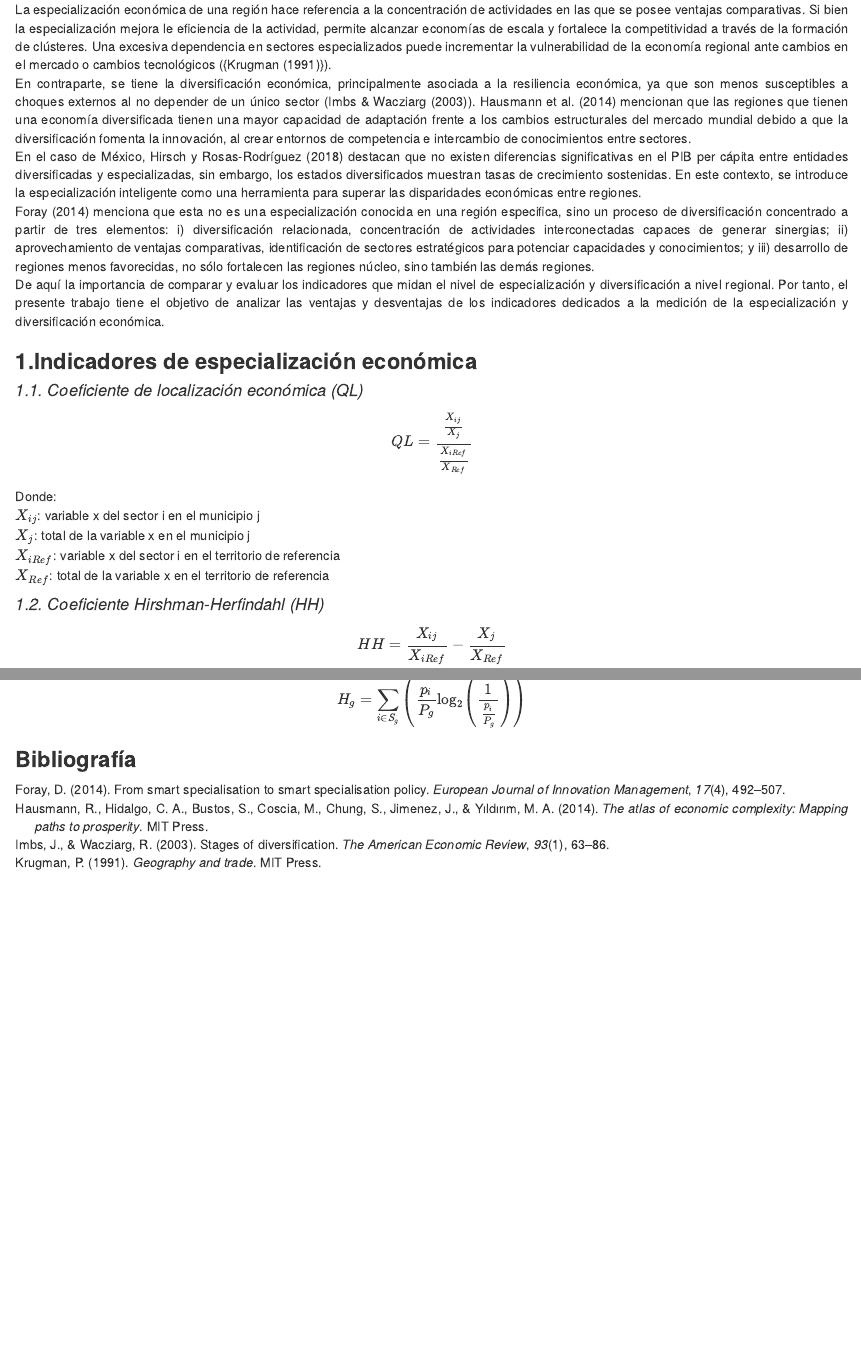
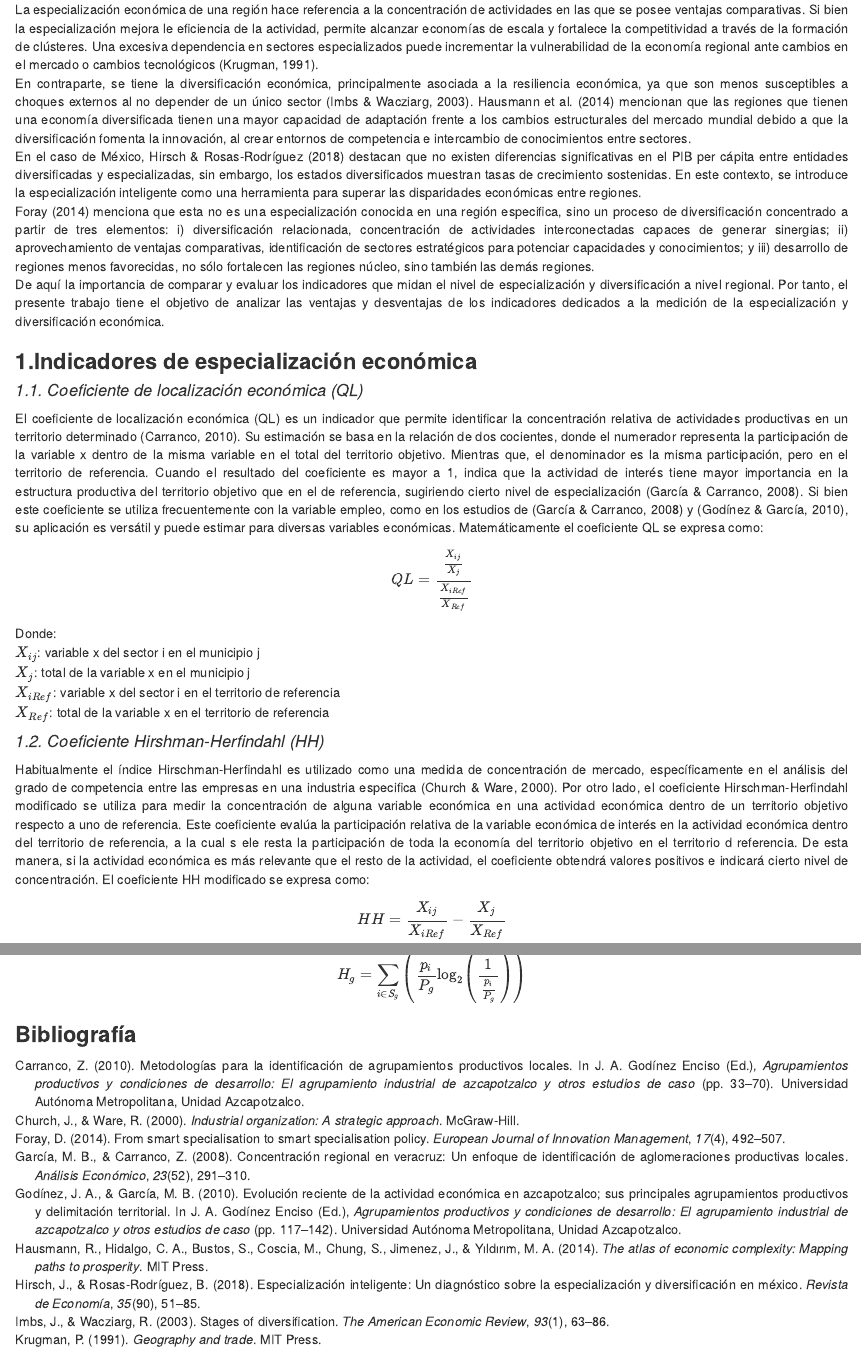
Before and after one commit to LeoPerVic/Ventajas-y-desventajas-de-los-indicadores-de-especializaci-n-y-diversificaci-n-econ-mica, an R Markdown document (Ventajas y desventajas de los indicadores de especialización y diversificación económica.Rmd): the page in a window 1100 px wide, from 220 px down, and a second part further down, joined at a grey line. Rendered offline with R 4.5, knitr and Pandoc, with nearby package versions.

Commit message:
cita solucinada

```diff
--- a/Bibliografia.bib
+++ b/Bibliografia.bib
@@ -24,6 +24,18 @@
   address   = {Cambridge, MA},
 }
 
+@article{Garcia2008,
+  author = {García, María B. and Carranco, Zulema},
+  title = {Concentración regional en Veracruz: Un enfoque de identificación de aglomeraciones productivas locales},
+  journal = {Análisis Económico},
+  year = {2008},
+  volume = {23},
+  number = {52},
+  pages = {291-310},
+  publisher = {Universidad Autónoma Metropolitana, Unidad Azcapotzalco}
+}
+
+
 @article{foray2014,
   author    = {Foray, Dominique},
   title     = {From smart specialisation to smart specialisation policy},
@@ -33,3 +45,8 @@
   number    = {4},
   pages     = {492--507},
 }
+
+@article{Hirsch2018,
+  author = {Hirsch, Julia and Rosas-Rodríguez, Beatriz},
+  title = {Especialización inteligente: Un diagnóstico sobre la especialización y diversificación en México},
+  journal = {Revista de Economía},
@@ -35,0 +61,24 @@
+  title = {Metodologías para la identificación de agrupamientos productivos locales},
+  booktitle = {Agrupamientos productivos y condiciones de desarrollo: el agrupamiento industrial de Azcapotzalco y otros estudios de caso},
+  editor = {Godínez Enciso, José A.},
+  pages = {33-70},
+  year = {2010},
+  publisher = {Universidad Autónoma Metropolitana, Unidad Azcapotzalco},
+  address = {Ciudad de México}
+}
+
+@incollection{Godinez2010,
+  author = {Godínez, José A. and García, María B.},
+  title = {Evolución reciente de la actividad económica en Azcapotzalco; sus principales agrupamientos productivos y delimitación territorial},
+  booktitle = {Agrupamientos productivos y condiciones de desarrollo: El agrupamiento industrial de Azcapotzalco y otros estudios de caso},
+  editor = {Godínez Enciso, José A.},
+  pages = {117-142},
+  year = {2010},
+  publisher = {Universidad Autónoma Metropolitana, Unidad Azcapotzalco},
+  address = {Ciudad de México}
+}
+
+@book{Church2000,
+  author = {Church, Jeffrey and Ware, Roger},
+  title = {Industrial Organization: A Strategic Approach},
+  year = {2000},
@@ -35,0 +90,6 @@
+  title = {Consideraciones sobre el índice de Gini para medir la concentración del ingreso},
+  journal = {Revista de la CEPAL},
+  number = {9},
+  year = {2001},
+  month = {marzo}
+}
--- a/Ventajas y desventajas de los indicadores de especialización y diversificación económica.Rmd
+++ b/Ventajas y desventajas de los indicadores de especialización y diversificación económica.Rmd
@@ -17,15 +17,19 @@ knitr::opts_chunk$set(message = FALSE)
 ### **Introducción**
 
 <div style="text-align: justify">  <div/>
-La especialización económica de una región hace referencia a la concentración de actividades en las que se posee ventajas comparativas. Si bien la especialización mejora le eficiencia de la actividad, permite alcanzar economías de escala y fortalece la competitividad a través de la formación de clústeres. Una excesiva dependencia en sectores especializados puede incrementar la vulnerabilidad de la economía regional ante cambios en el mercado o cambios tecnológicos ({@krugman1991}).\
-     En contraparte, se tiene la diversificación económica, principalmente asociada a la resiliencia económica, ya que son menos susceptibles a choques externos al no depender de un único sector (@imbs2003). @hausmann2014 mencionan que las regiones que tienen una economía diversificada tienen una mayor capacidad de adaptación frente a los cambios estructurales del mercado mundial debido a que la diversificación fomenta la innovación, al crear entornos de competencia e intercambio de conocimientos entre sectores.\
-     En el caso de México, Hirsch y Rosas-Rodríguez (2018) destacan que no existen diferencias significativas en el PIB per cápita entre entidades diversificadas y especializadas, sin embargo, los estados diversificados muestran tasas de crecimiento sostenidas. En este contexto, se introduce la especialización inteligente como una herramienta para superar las disparidades económicas entre regiones.\
-     @foray2014 menciona que esta no es una especialización conocida en una región especifica, sino un proceso de diversificación concentrado a partir de tres elementos: i) diversificación relacionada, concentración de actividades interconectadas capaces de generar sinergias; ii) aprovechamiento de ventajas comparativas, identificación de sectores estratégicos para potenciar capacidades y conocimientos; y iii) desarrollo de regiones menos favorecidas, no sólo fortalecen las regiones núcleo, sino también las demás regiones.\
-     De aquí la importancia de comparar y evaluar los indicadores que midan el nivel de especialización y diversificación a nivel regional. Por tanto, el presente trabajo tiene el objetivo de analizar las ventajas y desventajas de los indicadores dedicados a la medición de la especialización y diversificación económica.\
+La especialización económica de una región hace referencia a la concentración de actividades en las que se posee ventajas comparativas. Si bien la especialización mejora le eficiencia de la actividad, permite alcanzar economías de escala y fortalece la competitividad a través de la formación de clústeres. Una excesiva dependencia en sectores especializados puede incrementar la vulnerabilidad de la economía regional ante cambios en el mercado o cambios tecnológicos [@krugman1991].\
+En contraparte, se tiene la diversificación económica, principalmente asociada a la resiliencia económica, ya que son menos susceptibles a choques externos al no depender de un único sector [@imbs2003]. @hausmann2014 mencionan que las regiones que tienen una economía diversificada tienen una mayor capacidad de adaptación frente a los cambios estructurales del mercado mundial debido a que la diversificación fomenta la innovación, al crear entornos de competencia e intercambio de conocimientos entre sectores.\
+En el caso de México, @Hirsch2018 destacan que no existen diferencias significativas en el PIB per cápita entre entidades diversificadas y especializadas, sin embargo, los estados diversificados muestran tasas de crecimiento sostenidas. En este contexto, se introduce la especialización inteligente como una herramienta para superar las disparidades económicas entre regiones.\
+@foray2014 menciona que esta no es una especialización conocida en una región especifica, sino un proceso de diversificación concentrado a partir de tres elementos: i) diversificación relacionada, concentración de actividades interconectadas capaces de generar sinergias; ii) aprovechamiento de ventajas comparativas, identificación de sectores estratégicos para potenciar capacidades y conocimientos; y iii) desarrollo de regiones menos favorecidas, no sólo fortalecen las regiones núcleo, sino también las demás regiones.\
+De aquí la importancia de comparar y evaluar los indicadores que midan el nivel de especialización y diversificación a nivel regional. Por tanto, el presente trabajo tiene el objetivo de analizar las ventajas y desventajas de los indicadores dedicados a la medición de la especialización y diversificación económica.\
+
 
 ### **1.Indicadores de especialización económica**
 
 #### *1.1. Coeficiente de localización económica (QL)*
+
+El coeficiente de localización económica (QL) es un indicador que permite identificar la concentración relativa de actividades productivas en un territorio determinado [@Carranco2010]. Su estimación se basa en la relación de dos cocientes, donde el numerador representa la participación de la variable x dentro de la misma variable en el total del territorio objetivo. Mientras que, el denominador es la misma participación, pero en el territorio de referencia.
+Cuando el resultado del coeficiente es mayor a 1, indica que la actividad de interés tiene mayor importancia en la estructura productiva del territorio objetivo que en el de referencia, sugiriendo cierto nivel de especialización [@Garcia2008]. Si bien este coeficiente se utiliza frecuentemente con la variable empleo, como en los estudios de [@Garcia2008] y [@Godinez2010], su aplicación es versátil y puede estimar para diversas variables económicas. Matemáticamente el coeficiente QL se expresa como:\
 
 
 $$
@@ -40,6 +44,10 @@ $X_{Ref}$: total de la variable x en el territorio de referencia \
 
 
 #### *1.2. Coeficiente Hirshman-Herfindahl (HH)*\
+
+Habitualmente el índice Hirschman-Herfindahl es utilizado como una medida de concentración de mercado, específicamente en el análisis del grado de competencia entre las empresas en una industria especifica [@Church2000]. Por otro lado, el coeficiente Hirschman-Herfindahl modificado se utiliza para medir la concentración de alguna variable económica en una actividad económica dentro de un territorio objetivo respecto a uno de referencia.
+Este coeficiente evalúa la participación relativa de la variable económica de interés en la actividad económica dentro del territorio de referencia, a la cual s ele resta la participación de toda la economía del territorio objetivo en el territorio d referencia. De esta manera, si la actividad económica es más relevante que el resto de la actividad, el coeficiente obtendrá valores positivos e indicará cierto nivel de concentración. El coeficiente HH modificado se expresa como:
+
 
 $$ HH = {\frac{X_{ij}}{X_{iRef}} - \frac{X_j}{X_{Ref}}} $$
 Donde:\
```
Also changed, not shown: Ventajas-y-desventajas-de-los-indicadores-de-especialización-y-diversificación-económica.html, Bibliografia.bib (13 more changed lines).
